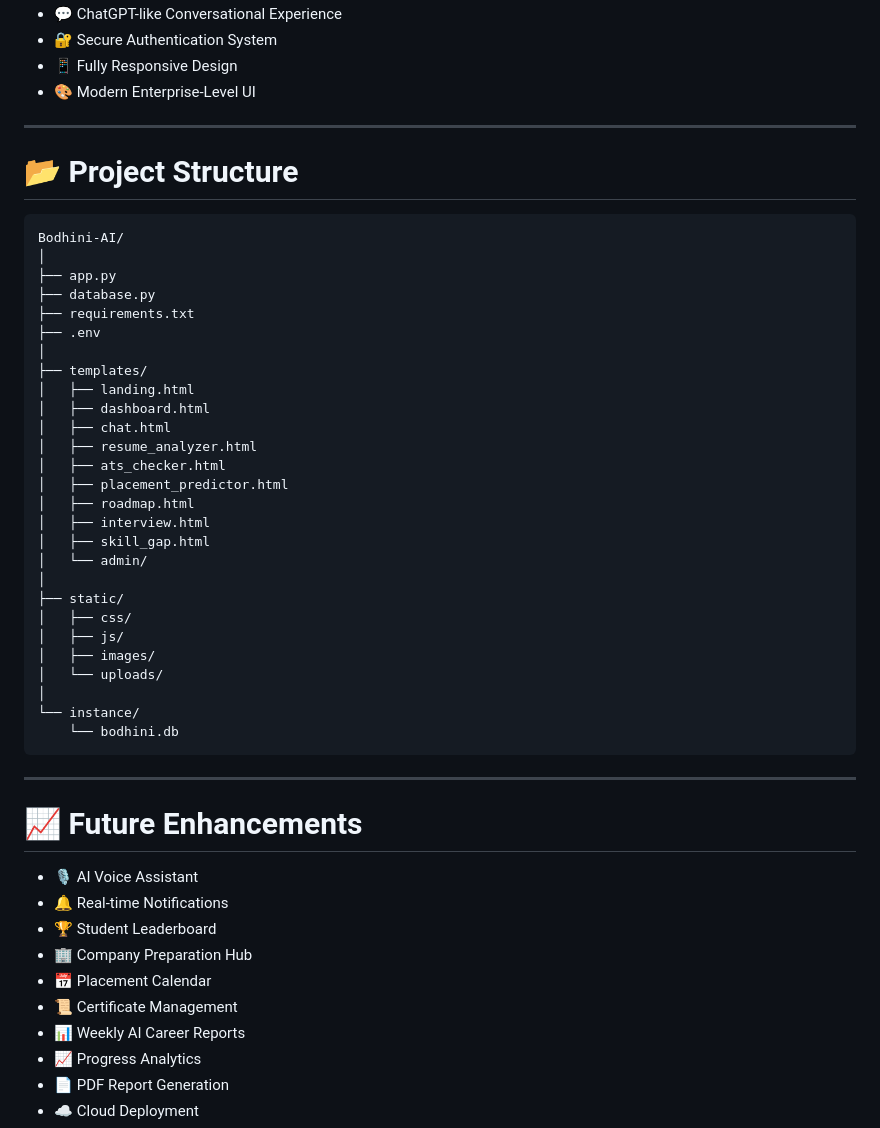
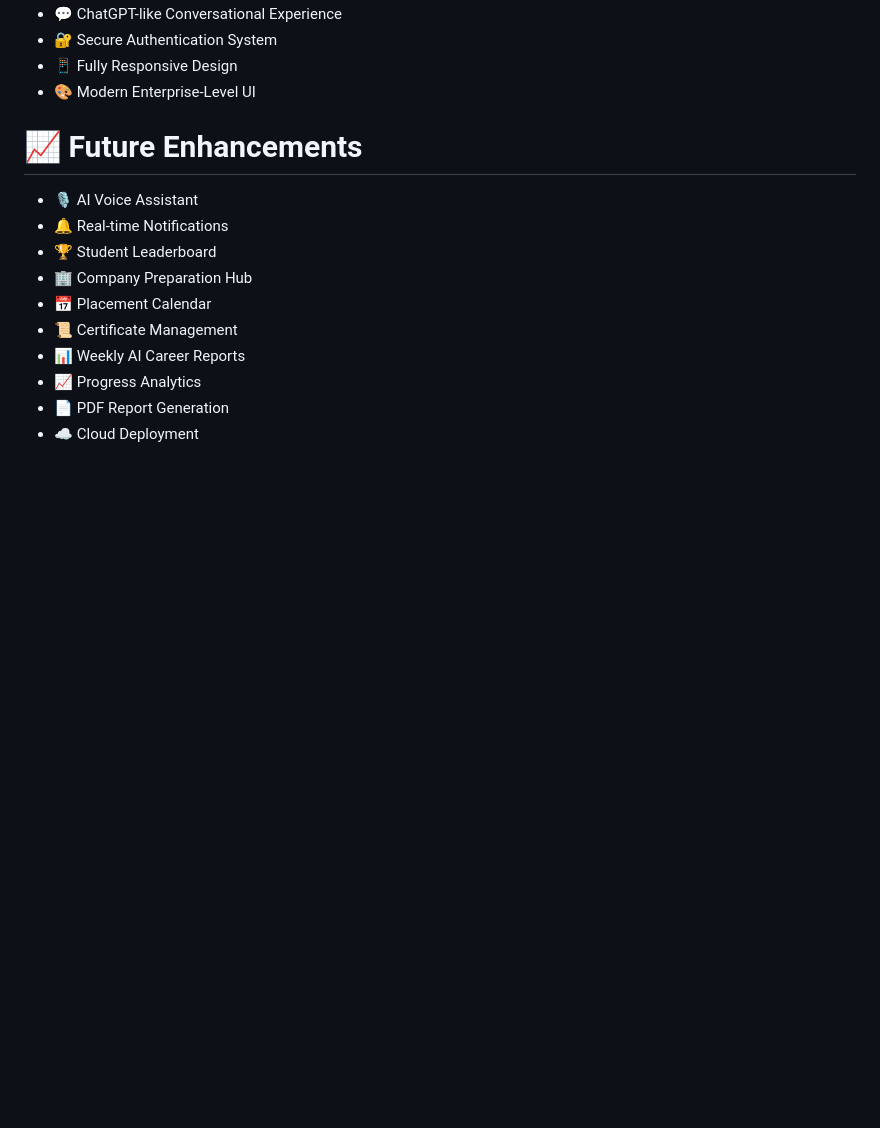
Before and after one commit to Revati-2920/Bodhini-AI, a Markdown page: README.md, the part around one of its changes. Drawn GitHub-style; blank space fills up the shorter version.

Commit message:
Update README to remove unnecessary sections
Removed project structure and future enhancements sections from README.

````diff
--- a/README.md
+++ b/README.md
@@ -207,41 +184,6 @@ The platform acts as a **personal AI Career Coach**, helping students improve th
 - 📱 Fully Responsive Design
 - 🎨 Modern Enterprise-Level UI
 
----
-
-# 📂 Project Structure
-
-```text
-Bodhini-AI/
-│
-├── app.py
-├── database.py
-├── requirements.txt
-├── .env
-│
-├── templates/
-│   ├── landing.html
-│   ├── dashboard.html
-│   ├── chat.html
-│   ├── resume_analyzer.html
-│   ├── ats_checker.html
-│   ├── placement_predictor.html
-│   ├── roadmap.html
-│   ├── interview.html
-│   ├── skill_gap.html
-│   └── admin/
-│
-├── static/
-│   ├── css/
-│   ├── js/
-│   ├── images/
-│   └── uploads/
-│
-└── instance/
-    └── bodhini.db
-```
-
----
 
 # 📈 Future Enhancements
 
````
Also changed, not shown: other parts of README.md (+0 -29 lines).
